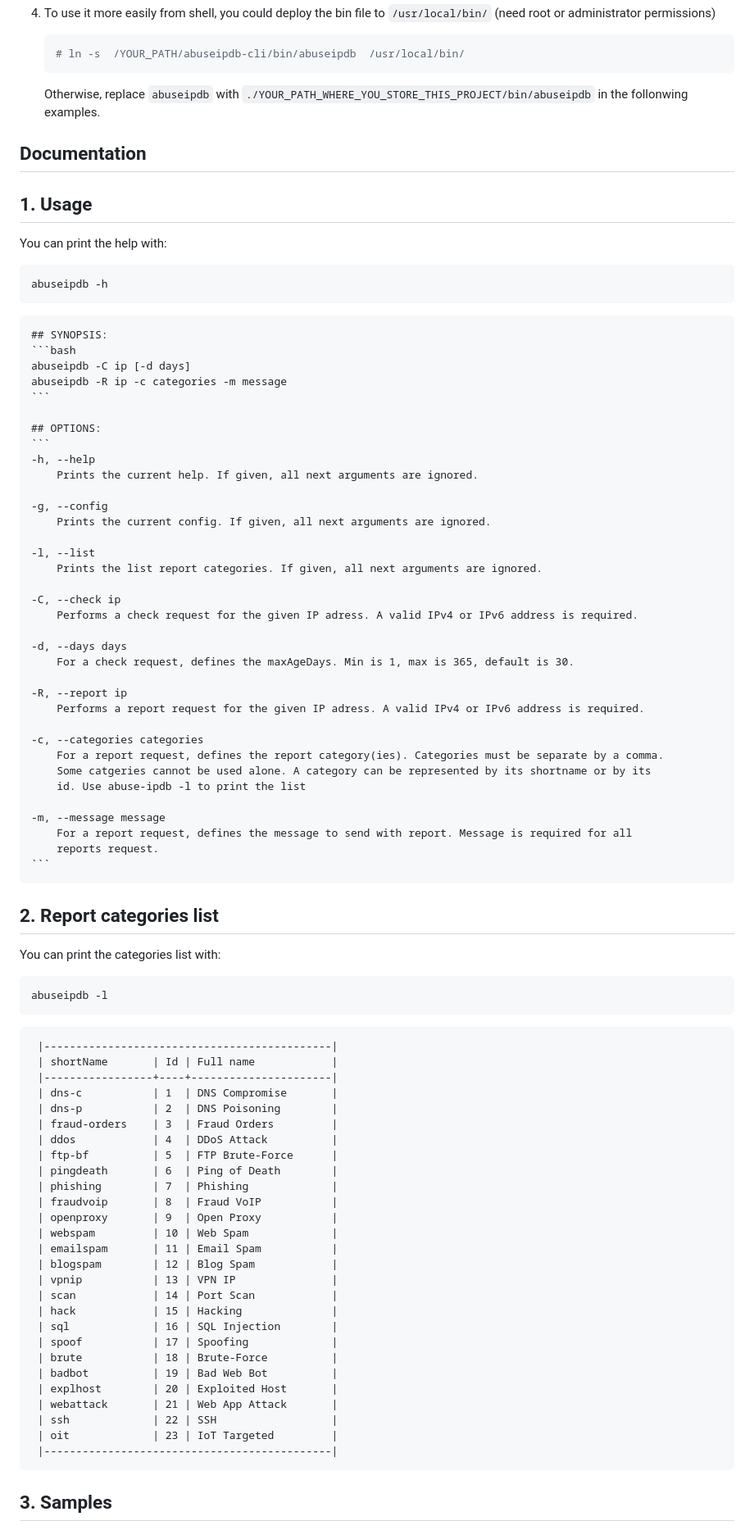
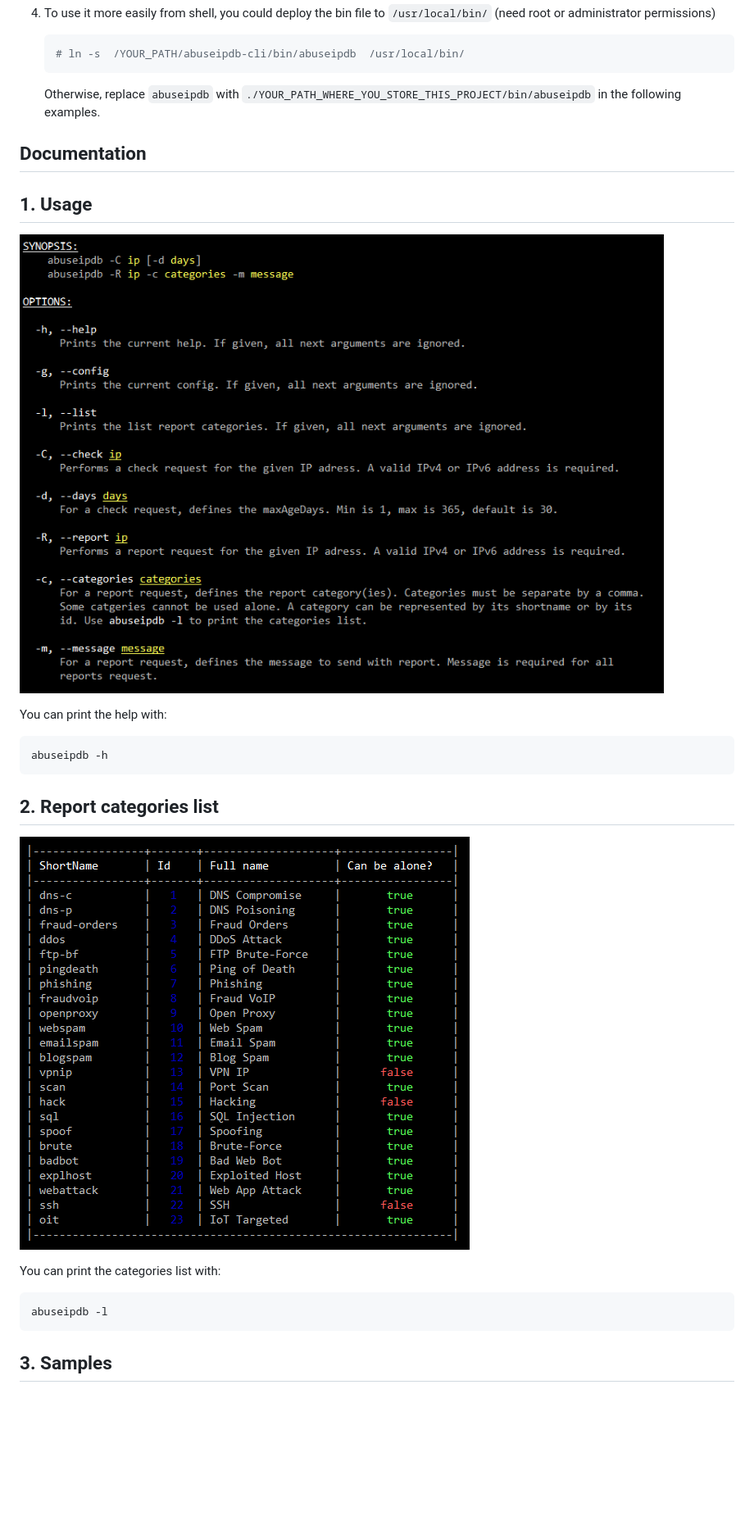
Before and after one commit to kristuff/abuseipdb-cli, a Markdown page: README.md, the part around one of its changes. Shown at 82% size. Drawn GitHub-style; pictures changed too: doc/categories.png (added), doc/help.png (added); blank space fills up the shorter version.

Commit message:
initial commit

````diff
--- a/README.md
+++ b/README.md
@@ -47,7 +52,7 @@ Install
     # ln -s  /YOUR_PATH/abuseipdb-cli/bin/abuseipdb  /usr/local/bin/
     ```
 
-    Otherwise, replace `abuseipdb` with `./YOUR_PATH_WHERE_YOU_STORE_THIS_PROJECT/bin/abuseipdb` in the follonwing examples.
+    Otherwise, replace `abuseipdb` with `./YOUR_PATH_WHERE_YOU_STORE_THIS_PROJECT/bin/abuseipdb` in the following examples.
 
 
 Documentation
@@ -55,84 +60,21 @@ Documentation
 
 ## 1. Usage
 
+![help)](doc/help.png)
+
 You can print the help with:
 ```bash
 abuseipdb -h
 ```
 
+## 2. Report categories list
 
-    ## SYNOPSIS:
-    ```bash
-    abuseipdb -C ip [-d days]
-    abuseipdb -R ip -c categories -m message
-    ```
-
-    ## OPTIONS:
-    ```
-    -h, --help
-        Prints the current help. If given, all next arguments are ignored.
-
-    -g, --config
-        Prints the current config. If given, all next arguments are ignored.
-
-    -l, --list
-        Prints the list report categories. If given, all next arguments are ignored.
-
-    -C, --check ip
-        Performs a check request for the given IP adress. A valid IPv4 or IPv6 address is required.
-
-    -d, --days days
-        For a check request, defines the maxAgeDays. Min is 1, max is 365, default is 30.
-
-    -R, --report ip
-        Performs a report request for the given IP adress. A valid IPv4 or IPv6 address is required.
-
-    -c, --categories categories
-        For a report request, defines the report category(ies). Categories must be separate by a comma.
-        Some catgeries cannot be used alone. A category can be represented by its shortname or by its
-        id. Use abuse-ipdb -l to print the list
-
-    -m, --message message
-        For a report request, defines the message to send with report. Message is required for all
-        reports request.
-    ```
-
-## 2. Report categories list
+![categories)](doc/categories.png)
 
 You can print the categories list with:
 ```bash
 abuseipdb -l
 ```
 
-```
- |---------------------------------------------|
- | shortName       | Id | Full name            |
- |-----------------+----+----------------------|
- | dns-c           | 1  | DNS Compromise       |
- | dns-p           | 2  | DNS Poisoning        |
- | fraud-orders    | 3  | Fraud Orders         |
- | ddos            | 4  | DDoS Attack          |
- | ftp-bf          | 5  | FTP Brute-Force      |
- | pingdeath       | 6  | Ping of Death        |
- | phishing        | 7  | Phishing             |
- | fraudvoip       | 8  | Fraud VoIP           |
- | openproxy       | 9  | Open Proxy           |
- | webspam         | 10 | Web Spam             |
- | emailspam       | 11 | Email Spam           |
- | blogspam        | 12 | Blog Spam            |
- | vpnip           | 13 | VPN IP               |
- | scan            | 14 | Port Scan            |
- | hack            | 15 | Hacking              |
- | sql             | 16 | SQL Injection        |
- | spoof           | 17 | Spoofing             |
- | brute           | 18 | Brute-Force          |
- | badbot          | 19 | Bad Web Bot          |
- | explhost        | 20 | Exploited Host       |
- | webattack       | 21 | Web App Attack       |
- | ssh             | 22 | SSH                  |
- | oit             | 23 | IoT Targeted         |
- |---------------------------------------------|
-```
-
 ## 3. Samples
 
````
Also changed, not shown: other parts of README.md (+11 -5 lines), doc/sample-report.png (added), 2 other files.
